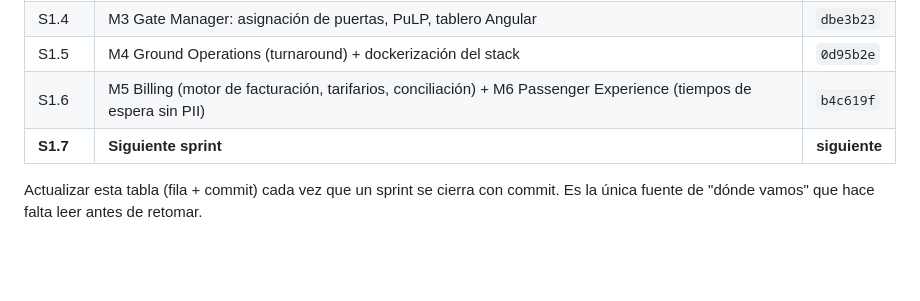
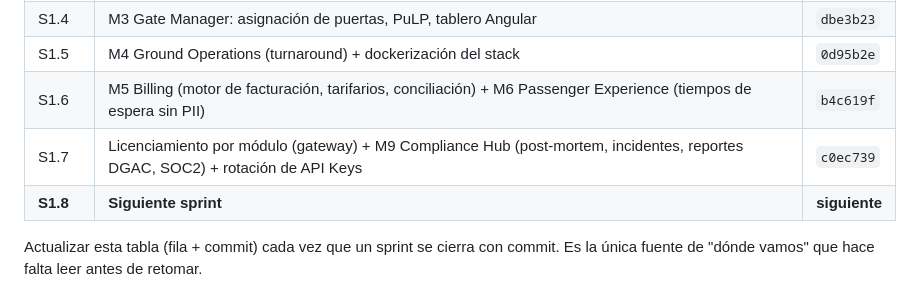
Before and after one commit to khrizzcoronel/AeroHub, a Markdown page: CLAUDE.md, the part around the change. GitHub-like rendering; blank space fills up the shorter version.

Commit message:
Actualiza CLAUDE.md -- hash real del commit de S1.7
Co-Authored-By: Claude Sonnet 5 <noreply@anthropic.com>

```diff
--- a/CLAUDE.md
+++ b/CLAUDE.md
@@ -46,7 +46,8 @@ cualquier discrepancia con este archivo, la constitución prevalece.
 | S1.4 | M3 Gate Manager: asignación de puertas, PuLP, tablero Angular | `dbe3b23` |
 | S1.5 | M4 Ground Operations (turnaround) + dockerización del stack | `0d95b2e` |
 | S1.6 | M5 Billing (motor de facturación, tarifarios, conciliación) + M6 Passenger Experience (tiempos de espera sin PII) | `b4c619f` |
-| **S1.7** | **Siguiente sprint** | **siguiente** |
+| S1.7 | Licenciamiento por módulo (gateway) + M9 Compliance Hub (post-mortem, incidentes, reportes DGAC, SOC2) + rotación de API Keys | `c0ec739` |
+| **S1.8** | **Siguiente sprint** | **siguiente** |
 
 Actualizar esta tabla (fila + commit) cada vez que un sprint se cierra con
 commit. Es la única fuente de "dónde vamos" que hace falta leer antes de
```
